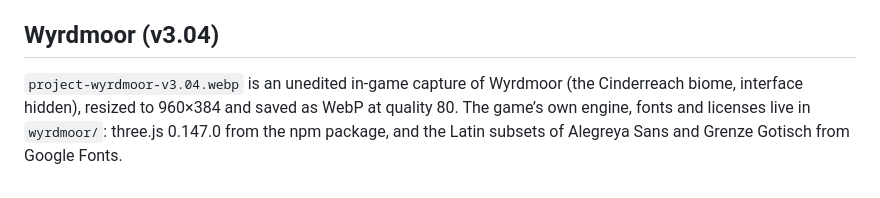
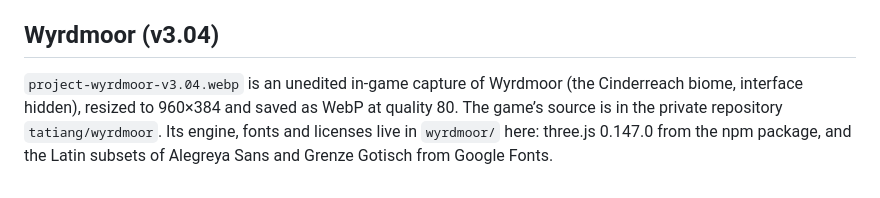
Before and after one commit to tatiang/tatian-app-home, a Markdown page: assets/README.md, the part around the change. Rendered like a GitHub page.

```diff
--- a/assets/README.md
+++ b/assets/README.md
@@ -84,4 +84,4 @@ Prompt: Use case: stylized-concept. Asset: wide website project thumbnail, lands
 
 ## Wyrdmoor (v3.04)
 
-`project-wyrdmoor-v3.04.webp` is an unedited in-game capture of Wyrdmoor (the Cinderreach biome, interface hidden), resized to 960×384 and saved as WebP at quality 80. The game’s own engine, fonts and licenses live in `wyrdmoor/`: three.js 0.147.0 from the npm package, and the Latin subsets of Alegreya Sans and Grenze Gotisch from Google Fonts.
+`project-wyrdmoor-v3.04.webp` is an unedited in-game capture of Wyrdmoor (the Cinderreach biome, interface hidden), resized to 960×384 and saved as WebP at quality 80. The game’s source is in the private repository `tatiang/wyrdmoor`. Its engine, fonts and licenses live in `wyrdmoor/` here: three.js 0.147.0 from the npm package, and the Latin subsets of Alegreya Sans and Grenze Gotisch from Google Fonts.
```
Also changed, not shown: README.md (+2 -0 lines).
